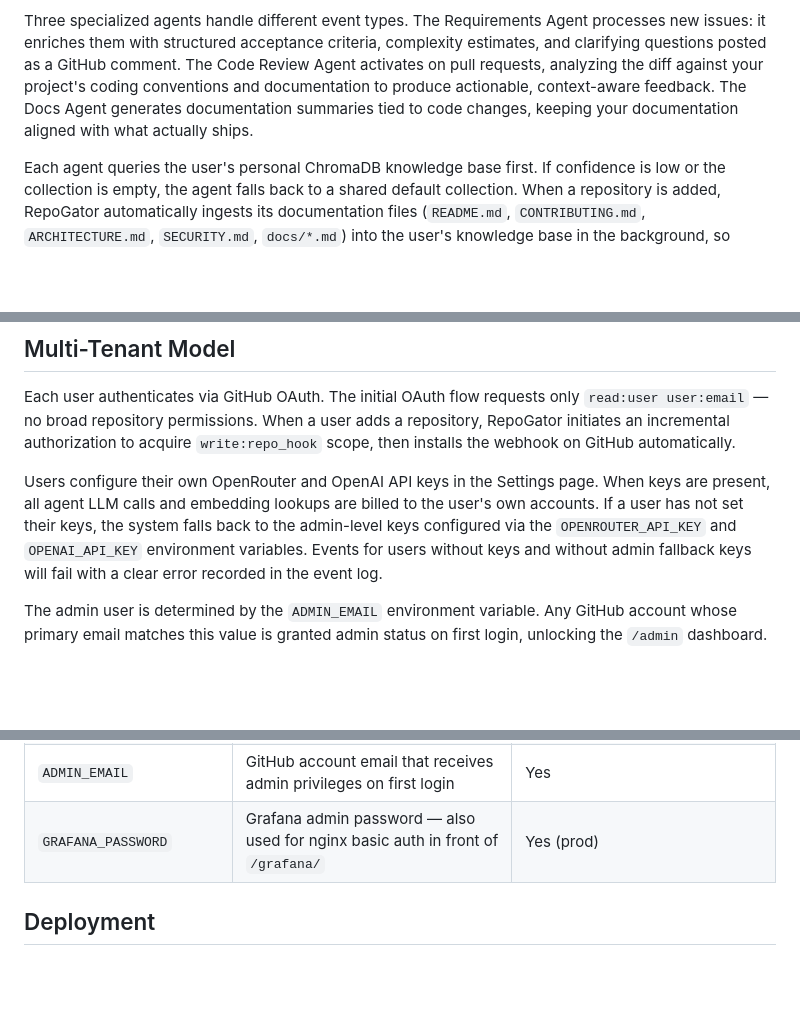
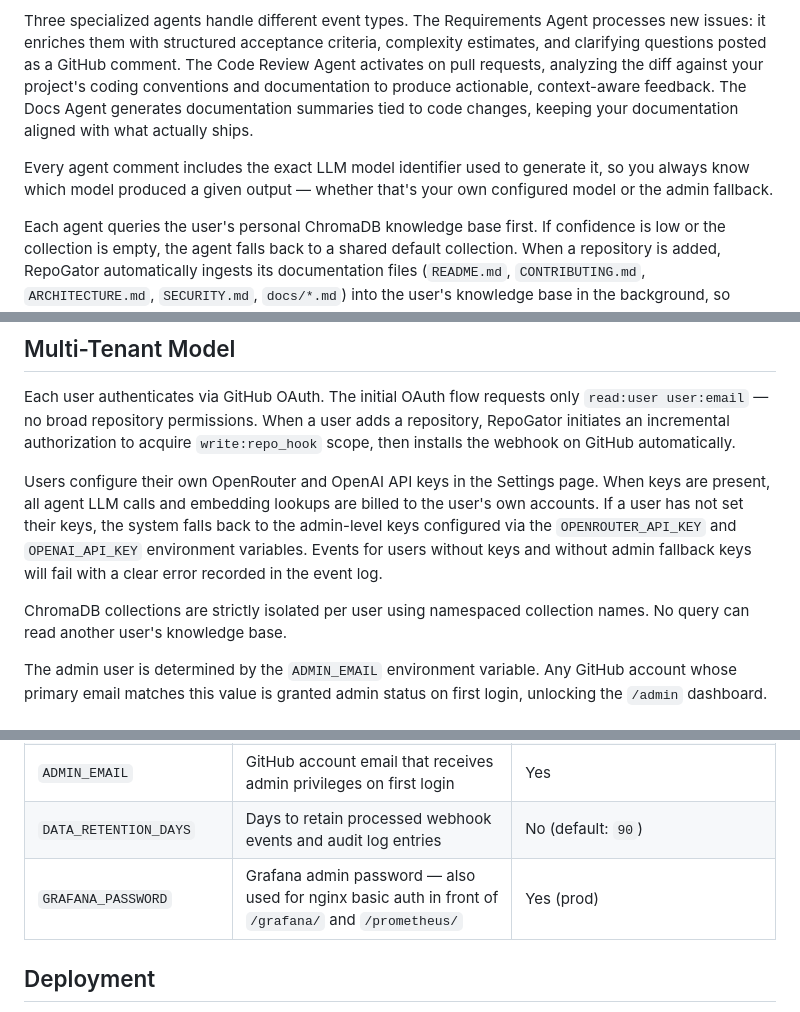
Before and after one commit to volskyi-dmytro/repogator, a Markdown page: README.md, 3 parts joined by grey strips. Drawn GitHub-style; blank space fills up the shorter version.

```diff
--- a/README.md
+++ b/README.md
@@ -7,6 +7,8 @@ AI-powered GitHub automation that enriches issues, reviews pull requests, and ge
 RepoGator connects to your GitHub repositories and runs AI agents in the background whenever issues or pull requests are opened. Users authenticate with GitHub OAuth, add repositories they own or have access to, and the system automatically installs a per-repo webhook with a unique HMAC secret. From that point forward, events flow through the pipeline without any manual intervention.
 
 Three specialized agents handle different event types. The Requirements Agent processes new issues: it enriches them with structured acceptance criteria, complexity estimates, and clarifying questions posted as a GitHub comment. The Code Review Agent activates on pull requests, analyzing the diff against your project's coding conventions and documentation to produce actionable, context-aware feedback. The Docs Agent generates documentation summaries tied to code changes, keeping your documentation aligned with what actually ships.
+
+Every agent comment includes the exact LLM model identifier used to generate it, so you always know which model produced a given output — whether that's your own configured model or the admin fallback.
 
 Each agent queries the user's personal ChromaDB knowledge base first. If confidence is low or the collection is empty, the agent falls back to a shared default collection. When a repository is added, RepoGator automatically ingests its documentation files (`README.md`, `CONTRIBUTING.md`, `ARCHITECTURE.md`, `SECURITY.md`, `docs/*.md`) into the user's knowledge base in the background, so agents have project context from the start.
 
@@ -89,6 +97,8 @@ Event processing is durable. On container restart, any events with `status=recei
 Each user authenticates via GitHub OAuth. The initial OAuth flow requests only `read:user user:email` — no broad repository permissions. When a user adds a repository, RepoGator initiates an incremental authorization to acquire `write:repo_hook` scope, then installs the webhook on GitHub automatically.
 
 Users configure their own OpenRouter and OpenAI API keys in the Settings page. When keys are present, all agent LLM calls and embedding lookups are billed to the user's own accounts. If a user has not set their keys, the system falls back to the admin-level keys configured via the `OPENROUTER_API_KEY` and `OPENAI_API_KEY` environment variables. Events for users without keys and without admin fallback keys will fail with a clear error recorded in the event log.
+
+ChromaDB collections are strictly isolated per user using namespaced collection names. No query can read another user's knowledge base.
 
 The admin user is determined by the `ADMIN_EMAIL` environment variable. Any GitHub account whose primary email matches this value is granted admin status on first login, unlocking the `/admin` dashboard.
 
@@ -162,7 +172,8 @@ No actual values should be committed to version control. Copy `.env.example` to
 | `SESSION_SECRET_KEY` | Secret for signing session cookies — use `python -c "import secrets; print(secrets.token_hex(32))"` | Yes |
 | `APP_BASE_URL` | Public base URL used for webhook callback registration | Yes |
 | `ADMIN_EMAIL` | GitHub account email that receives admin privileges on first login | Yes |
-| `GRAFANA_PASSWORD` | Grafana admin password — also used for nginx basic auth in front of `/grafana/` | Yes (prod) |
+| `DATA_RETENTION_DAYS` | Days to retain processed webhook events and audit log entries | No (default: `90`) |
+| `GRAFANA_PASSWORD` | Grafana admin password — also used for nginx basic auth in front of `/grafana/` and `/prometheus/` | Yes (prod) |
 
 ## Deployment
 
```
Also changed, not shown: other parts of README.md (+29 -14 lines).
